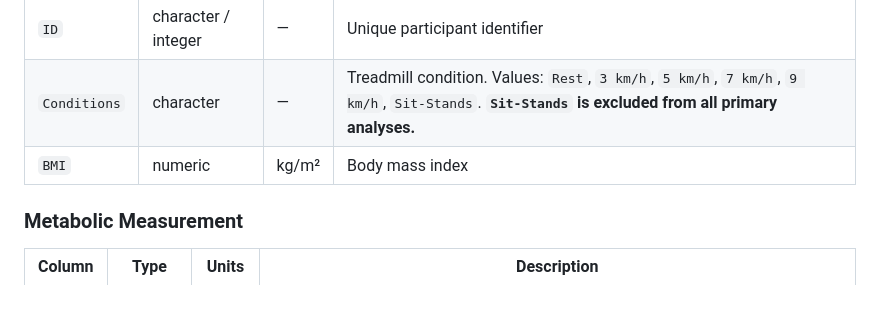
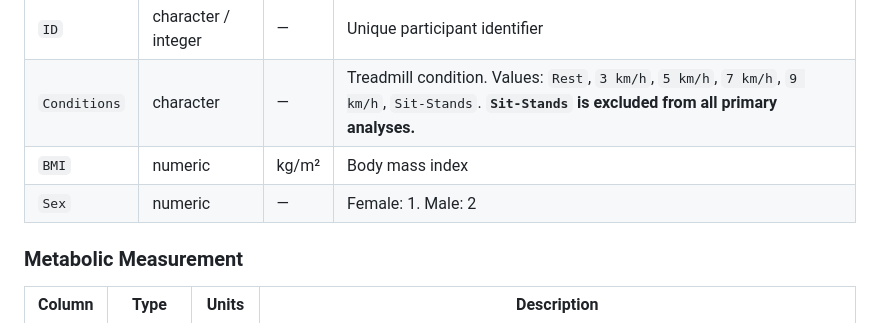
Before and after one commit to circadia-bio/ACTT_validation_study, a Markdown page: DATA_DICTIONARY.md, the part around the change. Drawn GitHub-style; blank space fills up the shorter version.

```diff
--- a/DATA_DICTIONARY.md
+++ b/DATA_DICTIONARY.md
@@ -16,6 +16,7 @@ All analyses read from a single file: **`data/acttrust_validation_full.csv`**
 | `ID` | character / integer | — | Unique participant identifier |
 | `Conditions` | character | — | Treadmill condition. Values: `Rest`, `3 km/h`, `5 km/h`, `7 km/h`, `9 km/h`, `Sit-Stands`. **`Sit-Stands` is excluded from all primary analyses.** |
 | `BMI` | numeric | kg/m² | Body mass index |
+| `Sex` | numeric | — | Female: 1. Male: 2 |
 
 ### Metabolic Measurement
 
```
